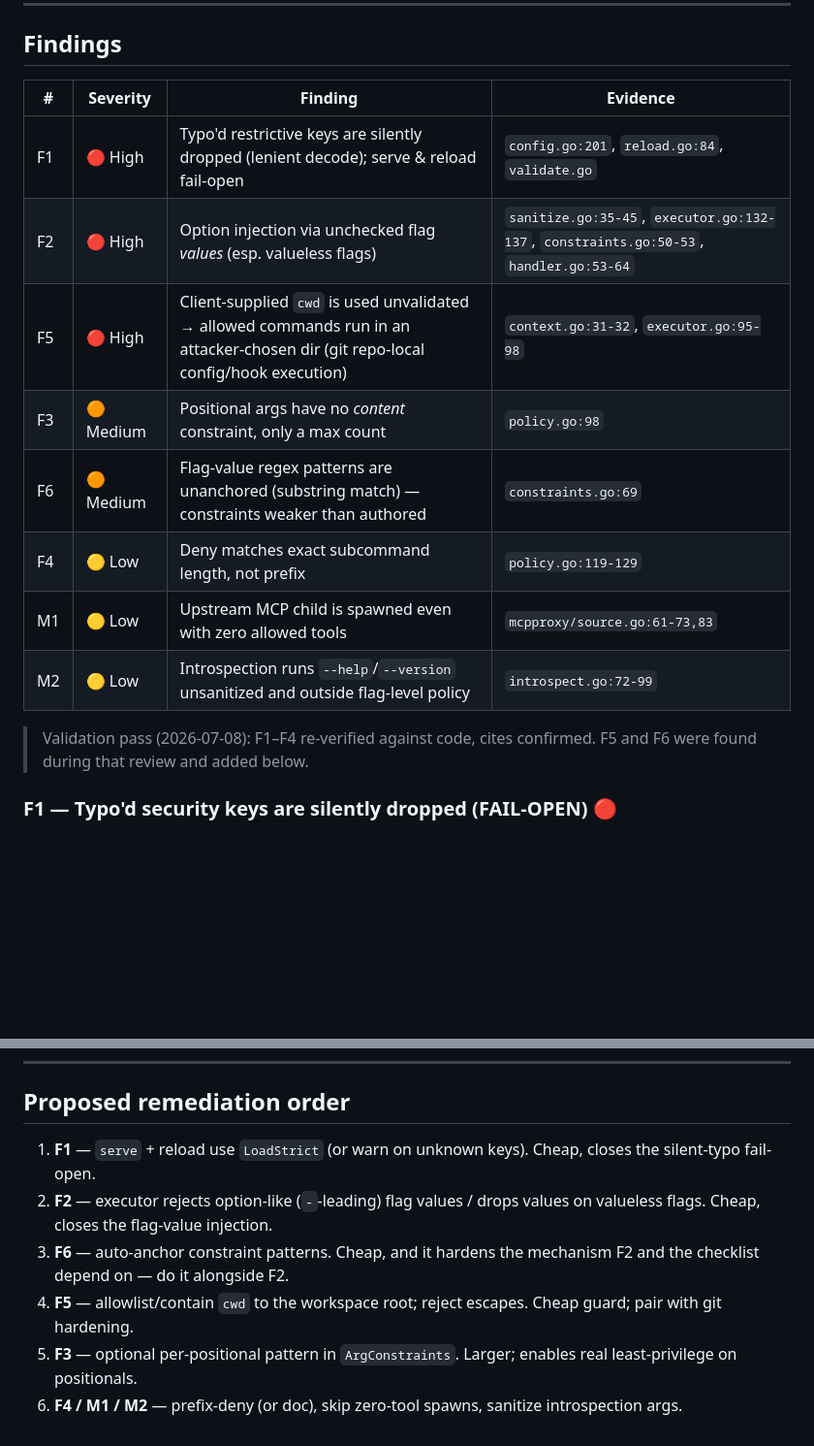
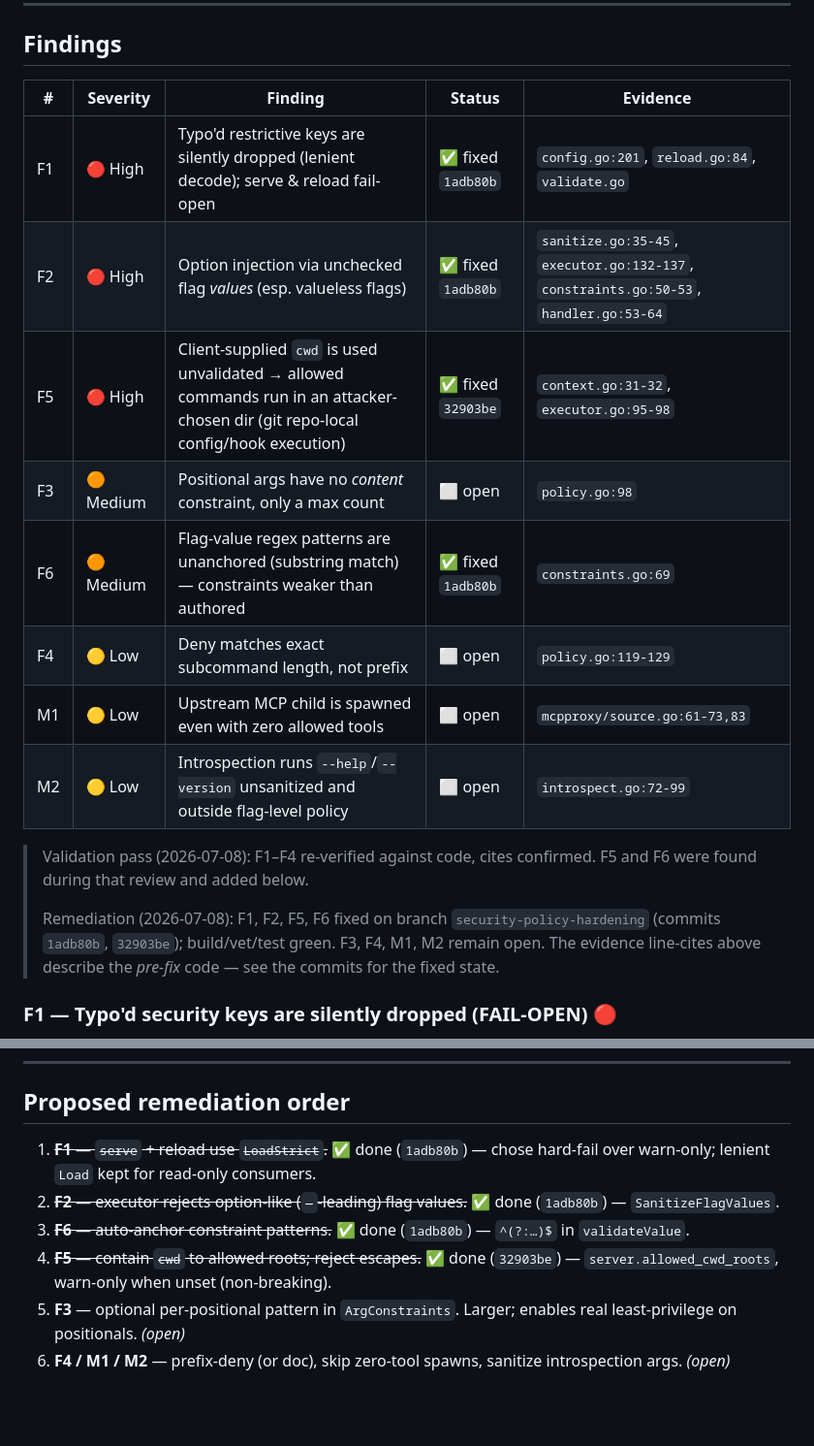
Before and after one commit to snamellit/wraptool, a Markdown page: design/security-audit-policy-enforcement.md, 2 parts joined by grey strips. Shown at 97% size. GitHub-like rendering; blank space fills up the shorter version.

Commit message:
docs(security): mark F1/F2/F5/F6 remediated in the audit
Records remediation status: F1, F2, F5, F6 fixed on this branch; F3, F4,
M1, M2 remain open. Line-cites in the findings table are pre-fix.

Co-Authored-By: Claude Fable 5 <noreply@anthropic.com>

```diff
--- a/design/security-audit-policy-enforcement.md
+++ b/design/security-audit-policy-enforcement.md
@@ -44,19 +44,24 @@ allow/deny logic itself.
 
 ## Findings
 
-| # | Severity | Finding | Evidence |
-|---|---|---|---|
-| F1 | 🔴 High | Typo'd restrictive keys are silently dropped (lenient decode); serve & reload fail-open | `config.go:201`, `reload.go:84`, `validate.go` |
-| F2 | 🔴 High | Option injection via unchecked flag *values* (esp. valueless flags) | `sanitize.go:35-45`, `executor.go:132-137`, `constraints.go:50-53`, `handler.go:53-64` |
-| F5 | 🔴 High | Client-supplied `cwd` is used unvalidated → allowed commands run in an attacker-chosen dir (git repo-local config/hook execution) | `context.go:31-32`, `executor.go:95-98` |
-| F3 | 🟠 Medium | Positional args have no *content* constraint, only a max count | `policy.go:98` |
-| F6 | 🟠 Medium | Flag-value regex patterns are unanchored (substring match) — constraints weaker than authored | `constraints.go:69` |
-| F4 | 🟡 Low | Deny matches exact subcommand length, not prefix | `policy.go:119-129` |
-| M1 | 🟡 Low | Upstream MCP child is spawned even with zero allowed tools | `mcpproxy/source.go:61-73,83` |
-| M2 | 🟡 Low | Introspection runs `--help`/`--version` unsanitized and outside flag-level policy | `introspect.go:72-99` |
+| # | Severity | Finding | Status | Evidence |
+|---|---|---|---|---|
+| F1 | 🔴 High | Typo'd restrictive keys are silently dropped (lenient decode); serve & reload fail-open | ✅ fixed `1adb80b` | `config.go:201`, `reload.go:84`, `validate.go` |
+| F2 | 🔴 High | Option injection via unchecked flag *values* (esp. valueless flags) | ✅ fixed `1adb80b` | `sanitize.go:35-45`, `executor.go:132-137`, `constraints.go:50-53`, `handler.go:53-64` |
+| F5 | 🔴 High | Client-supplied `cwd` is used unvalidated → allowed commands run in an attacker-chosen dir (git repo-local config/hook execution) | ✅ fixed `32903be` | `context.go:31-32`, `executor.go:95-98` |
+| F3 | 🟠 Medium | Positional args have no *content* constraint, only a max count | ⬜ open | `policy.go:98` |
+| F6 | 🟠 Medium | Flag-value regex patterns are unanchored (substring match) — constraints weaker than authored | ✅ fixed `1adb80b` | `constraints.go:69` |
+| F4 | 🟡 Low | Deny matches exact subcommand length, not prefix | ⬜ open | `policy.go:119-129` |
+| M1 | 🟡 Low | Upstream MCP child is spawned even with zero allowed tools | ⬜ open | `mcpproxy/source.go:61-73,83` |
+| M2 | 🟡 Low | Introspection runs `--help`/`--version` unsanitized and outside flag-level policy | ⬜ open | `introspect.go:72-99` |
 
 > Validation pass (2026-07-08): F1–F4 re-verified against code, cites confirmed.
 > F5 and F6 were found during that review and added below.
+>
+> Remediation (2026-07-08): F1, F2, F5, F6 fixed on branch
+> `security-policy-hardening` (commits `1adb80b`, `32903be`); build/vet/test
+> green. F3, F4, M1, M2 remain open. The evidence line-cites above describe the
+> *pre-fix* code — see the commits for the fixed state.
 
 ### F1 — Typo'd security keys are silently dropped (FAIL-OPEN) 🔴
 
@@ -237,9 +242,9 @@ host-side against:
 
 ## Proposed remediation order
 
-1. **F1** — `serve` + reload use `LoadStrict` (or warn on unknown keys). Cheap, closes the silent-typo fail-open.
-2. **F2** — executor rejects option-like (`-`-leading) flag values / drops values on valueless flags. Cheap, closes the flag-value injection.
-3. **F6** — auto-anchor constraint patterns. Cheap, and it hardens the mechanism F2 and the checklist depend on — do it alongside F2.
-4. **F5** — allowlist/contain `cwd` to the workspace root; reject escapes. Cheap guard; pair with git hardening.
-5. **F3** — optional per-positional pattern in `ArgConstraints`. Larger; enables real least-privilege on positionals.
-6. **F4 / M1 / M2** — prefix-deny (or doc), skip zero-tool spawns, sanitize introspection args.
+1. ~~**F1** — `serve` + reload use `LoadStrict`.~~ ✅ done (`1adb80b`) — chose hard-fail over warn-only; lenient `Load` kept for read-only consumers.
+2. ~~**F2** — executor rejects option-like (`-`-leading) flag values.~~ ✅ done (`1adb80b`) — `SanitizeFlagValues`.
+3. ~~**F6** — auto-anchor constraint patterns.~~ ✅ done (`1adb80b`) — `^(?:…)$` in `validateValue`.
+4. ~~**F5** — contain `cwd` to allowed roots; reject escapes.~~ ✅ done (`32903be`) — `server.allowed_cwd_roots`, warn-only when unset (non-breaking).
+5. **F3** — optional per-positional pattern in `ArgConstraints`. Larger; enables real least-privilege on positionals. *(open)*
+6. **F4 / M1 / M2** — prefix-deny (or doc), skip zero-tool spawns, sanitize introspection args. *(open)*
```
